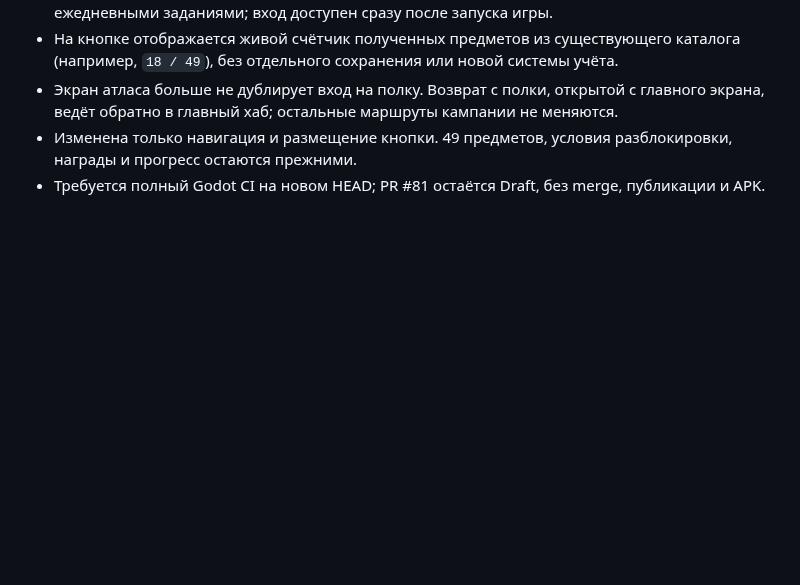
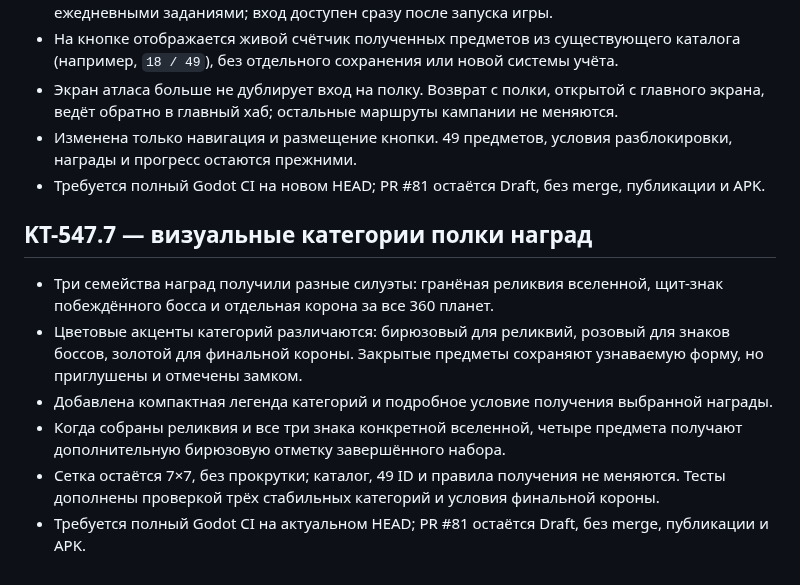
Before and after one commit to MaiklLX/Tetrios.LX, a Markdown page: godot/docs/KT-545_AUTHORED_CAMPAIGN_LAYOUTS.md, the part around the change. Drawn GitHub-style; blank space fills up the shorter version.

Commit message:
Document KT-547.7 reward shelf visual categories

```diff
--- a/godot/docs/KT-545_AUTHORED_CAMPAIGN_LAYOUTS.md
+++ b/godot/docs/KT-545_AUTHORED_CAMPAIGN_LAYOUTS.md
@@ -118,3 +118,12 @@ This slice proves the authored-layout runtime seam; it does not mean the full St
 - Экран атласа больше не дублирует вход на полку. Возврат с полки, открытой с главного экрана, ведёт обратно в главный хаб; остальные маршруты кампании не меняются.
 - Изменена только навигация и размещение кнопки. 49 предметов, условия разблокировки, награды и прогресс остаются прежними.
 - Требуется полный Godot CI на новом HEAD; PR #81 остаётся Draft, без merge, публикации и APK.
+
+
+## KT-547.7 — визуальные категории полки наград
+- Три семейства наград получили разные силуэты: гранёная реликвия вселенной, щит-знак побеждённого босса и отдельная корона за все 360 планет.
+- Цветовые акценты категорий различаются: бирюзовый для реликвий, розовый для знаков боссов, золотой для финальной короны. Закрытые предметы сохраняют узнаваемую форму, но приглушены и отмечены замком.
+- Добавлена компактная легенда категорий и подробное условие получения выбранной награды.
+- Когда собраны реликвия и все три знака конкретной вселенной, четыре предмета получают дополнительную бирюзовую отметку завершённого набора.
+- Сетка остаётся 7×7, без прокрутки; каталог, 49 ID и правила получения не меняются. Тесты дополнены проверкой трёх стабильных категорий и условия финальной короны.
+- Требуется полный Godot CI на актуальном HEAD; PR #81 остаётся Draft, без merge, публикации и APK.
```
